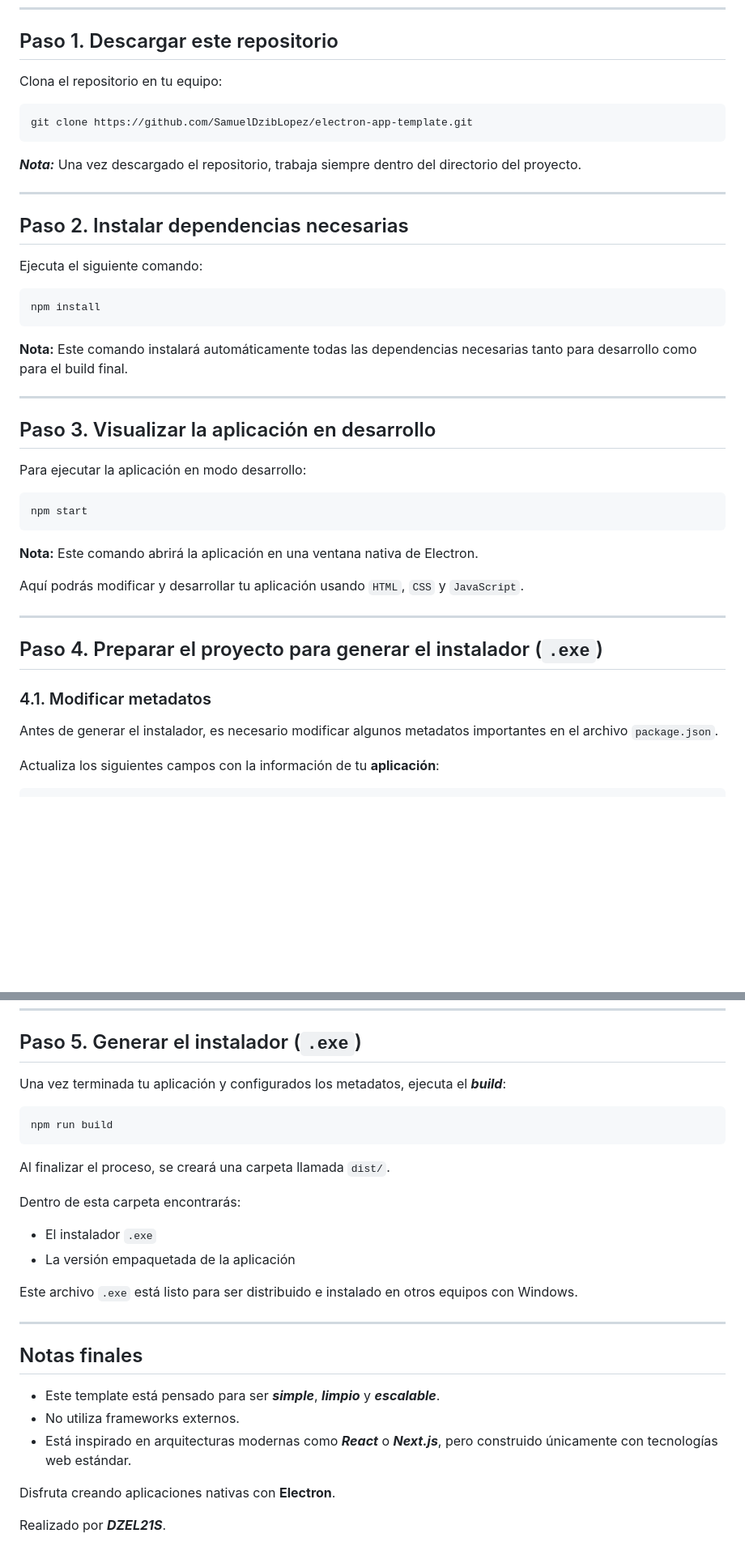
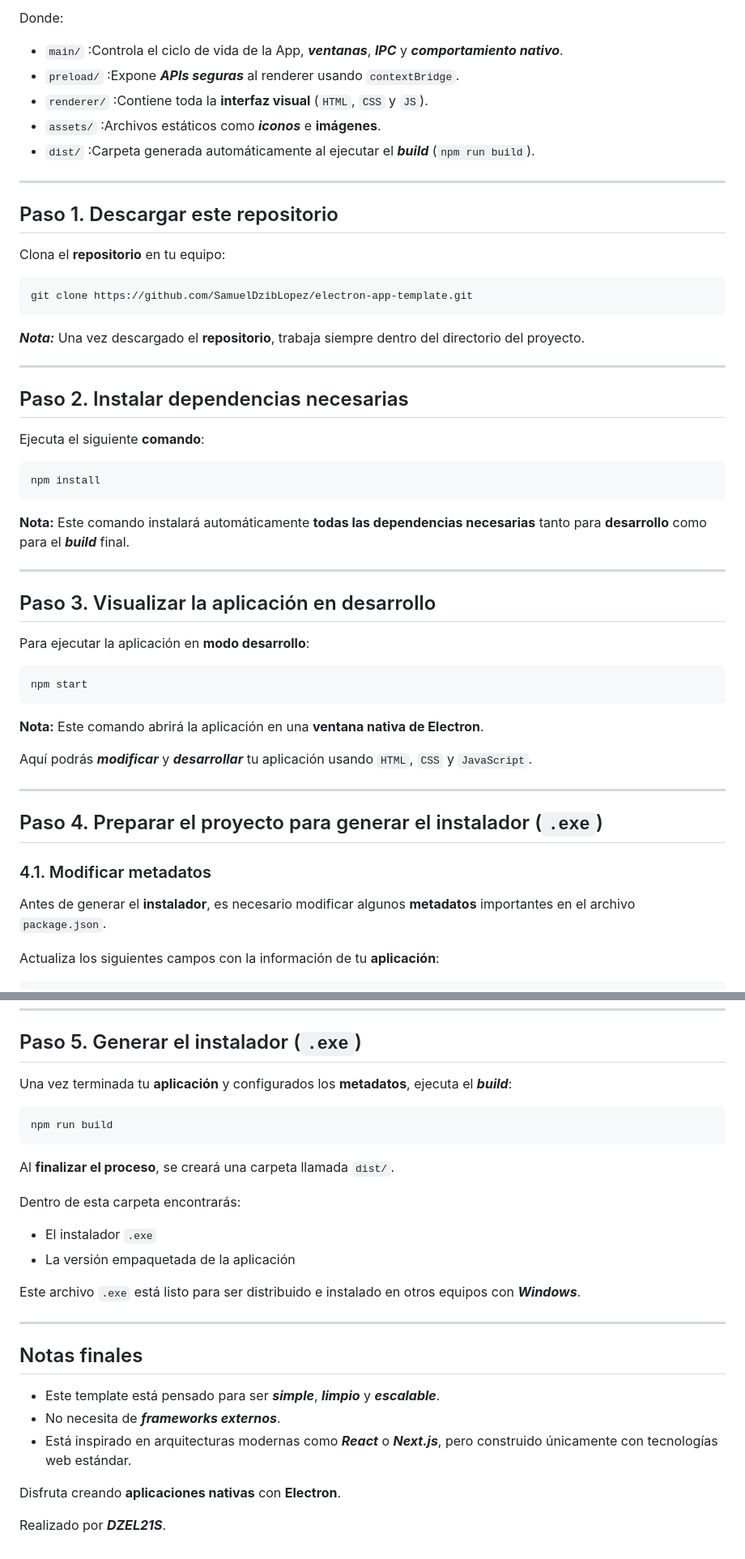
Before and after one commit to SamuelDzibLopez/electron-app-template, a Markdown page: README.md, 2 parts joined by grey strips. Shown at 81% size. Drawn GitHub-style; blank space fills up the shorter version.

```diff
--- a/README.md
+++ b/README.md
@@ -35,38 +88,48 @@ npm -v
+Donde:
+
+- ``main/`` :Controla el ciclo de vida de la App, ***ventanas***, ***IPC*** y ***comportamiento nativo***.
+- ``preload/`` :Expone ***APIs seguras*** al renderer usando ``contextBridge``.
+- ``renderer/`` :Contiene toda la **interfaz visual** (``HTML``, ``CSS`` y ``JS``).
+- ``assets/`` :Archivos estáticos como ***iconos*** e **imágenes**.
+- ``dist/`` :Carpeta generada automáticamente al ejecutar el ***build*** (``npm run build``).
+
+---
+
 ## Paso 1. Descargar este repositorio
 
-Clona el repositorio en tu equipo:
+Clona el **repositorio** en tu equipo:
 
 ~~~bash
 git clone https://github.com/SamuelDzibLopez/electron-app-template.git
 ~~~
 
-***Nota:*** Una vez descargado el repositorio, trabaja siempre dentro del directorio del proyecto.
+***Nota:*** Una vez descargado el **repositorio**, trabaja siempre dentro del directorio del proyecto.
 
 ---
 
 ## Paso 2. Instalar dependencias necesarias
 
-Ejecuta el siguiente comando:
+Ejecuta el siguiente **comando**:
 
 ~~~bash
 npm install
 ~~~
 
-**Nota:** Este comando instalará automáticamente todas las dependencias necesarias tanto para desarrollo como para el build final.
+**Nota:** Este comando instalará automáticamente **todas las dependencias necesarias** tanto para **desarrollo** como para el ***build*** final.
 
 ---
 
 ## Paso 3. Visualizar la aplicación en desarrollo
 
-Para ejecutar la aplicación en modo desarrollo:
+Para ejecutar la aplicación en **modo desarrollo**:
 
 ~~~bash
 npm start
 ~~~
 
-**Nota:** Este comando abrirá la aplicación en una ventana nativa de Electron.
+**Nota:** Este comando abrirá la aplicación en una **ventana nativa de Electron**.
 
-Aquí podrás modificar y desarrollar tu aplicación usando ``HTML``, ``CSS`` y ``JavaScript``.
+Aquí podrás ***modificar*** y ***desarrollar*** tu aplicación usando ``HTML``, ``CSS`` y ``JavaScript``.
 
 ---
 
@@ -74,7 +137,7 @@ Aquí podrás modificar y desarrollar tu aplicación usando ``HTML``, ``CSS`` y
 
 ### 4.1. Modificar metadatos
 
-Antes de generar el instalador, es necesario modificar algunos metadatos importantes en el archivo `package.json`.
+Antes de generar el **instalador**, es necesario modificar algunos **metadatos** importantes en el archivo `package.json`.
 
 Actualiza los siguientes campos con la información de tu **aplicación**:
 
@@ -234,29 +297,29 @@ Si deseamos generar un NavBar personalizado, podemos generar un `template`:
 
 ## Paso 5. Generar el instalador (``.exe``)
 
-Una vez terminada tu aplicación y configurados los metadatos, ejecuta el ***build***:
+Una vez terminada tu **aplicación** y configurados los **metadatos**, ejecuta el ***build***:
 
 ~~~bash
 npm run build
 ~~~
 
-Al finalizar el proceso, se creará una carpeta llamada `dist/`.
+Al **finalizar el proceso**, se creará una carpeta llamada `dist/`.
 
 Dentro de esta carpeta encontrarás:
 
 - El instalador `.exe`
 - La versión empaquetada de la aplicación
 
-Este archivo `.exe` está listo para ser distribuido e instalado en otros equipos con Windows.
+Este archivo `.exe` está listo para ser distribuido e instalado en otros equipos con ***Windows***.
 
 ---
 
 ## Notas finales
 
 - Este template está pensado para ser ***simple***, ***limpio*** y ***escalable***.
-- No utiliza frameworks externos.
+- No necesita de ***frameworks externos***.
 - Está inspirado en arquitecturas modernas como ***React*** o ***Next.js***, pero construido únicamente con tecnologías web estándar.
 
-Disfruta creando aplicaciones nativas con **Electron**.
+Disfruta creando **aplicaciones nativas** con **Electron**.
 
 Realizado por ***DZEL21S***.
```
Also changed, not shown: other parts of README.md (+58 -5 lines).
